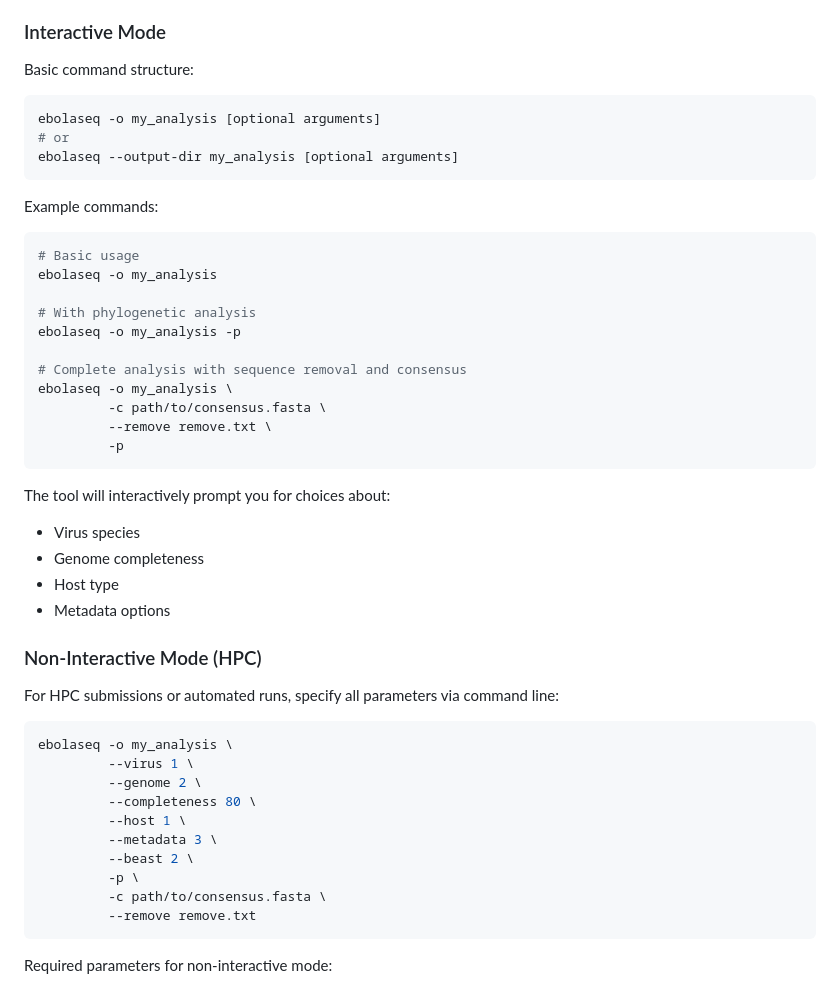
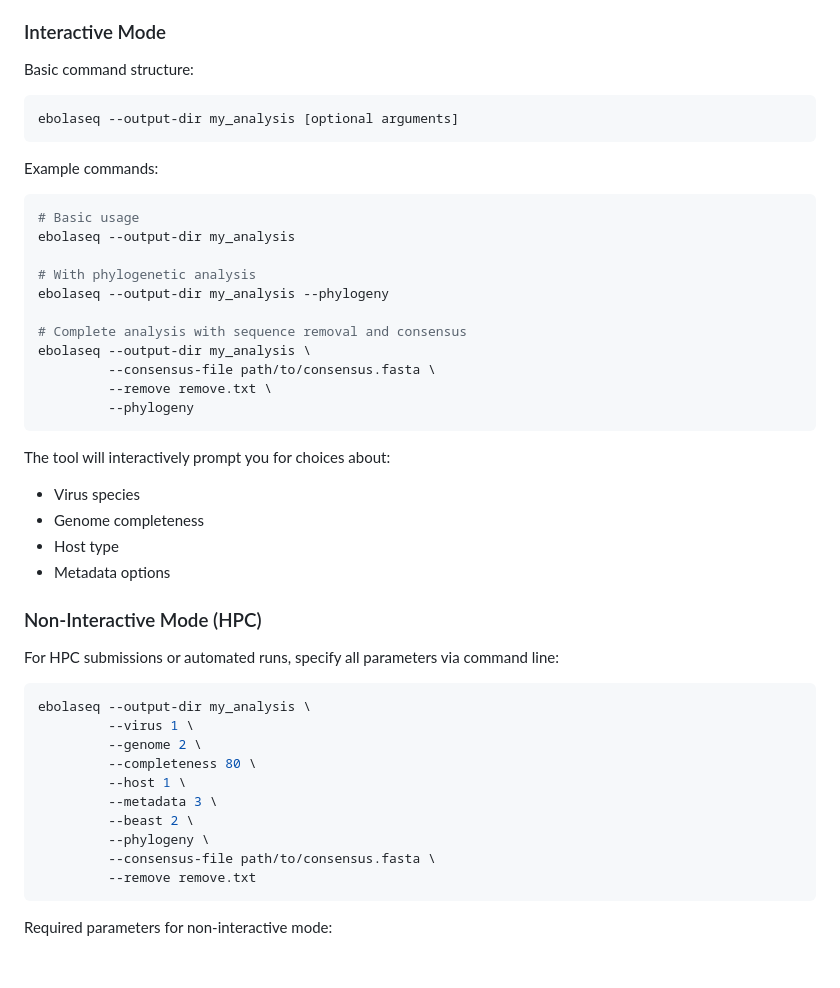
Before and after one commit to DaanJansen94/ebolaseq, a Markdown page: README.md, the part around the change printed below. Rendered like a GitHub page; blank space fills up the shorter version.

Commit message:
Revert README to original format - keep long option examples
- README shows original --output-dir, --consensus-file, --phylogeny examples
- CLI still supports both long and short options (-o, -c, -p)
- Users can discover short aliases via 'ebolaseq --help'

````diff
--- a/README.md
+++ b/README.md
@@ -64,24 +64,22 @@ EbolaSeq can be run in two modes:
 
 Basic command structure:
 ```bash
-ebolaseq -o my_analysis [optional arguments]
-# or
 ebolaseq --output-dir my_analysis [optional arguments]
 ```
 
 Example commands:
 ```bash
 # Basic usage
-ebolaseq -o my_analysis
+ebolaseq --output-dir my_analysis
 
 # With phylogenetic analysis
-ebolaseq -o my_analysis -p
+ebolaseq --output-dir my_analysis --phylogeny
 
 # Complete analysis with sequence removal and consensus
-ebolaseq -o my_analysis \
-         -c path/to/consensus.fasta \
+ebolaseq --output-dir my_analysis \
+         --consensus-file path/to/consensus.fasta \
          --remove remove.txt \
-         -p
+         --phylogeny
 ```
 
 The tool will interactively prompt you for choices about:
@@ -95,15 +93,15 @@ The tool will interactively prompt you for choices about:
 For HPC submissions or automated runs, specify all parameters via command line:
 
 ```bash
-ebolaseq -o my_analysis \
+ebolaseq --output-dir my_analysis \
          --virus 1 \
          --genome 2 \
          --completeness 80 \
          --host 1 \
          --metadata 3 \
          --beast 2 \
-         -p \
-         -c path/to/consensus.fasta \
+         --phylogeny \
+         --consensus-file path/to/consensus.fasta \
          --remove remove.txt
 ```
 
````
Also changed, not shown: other parts of README.md (+3 -3 lines).
